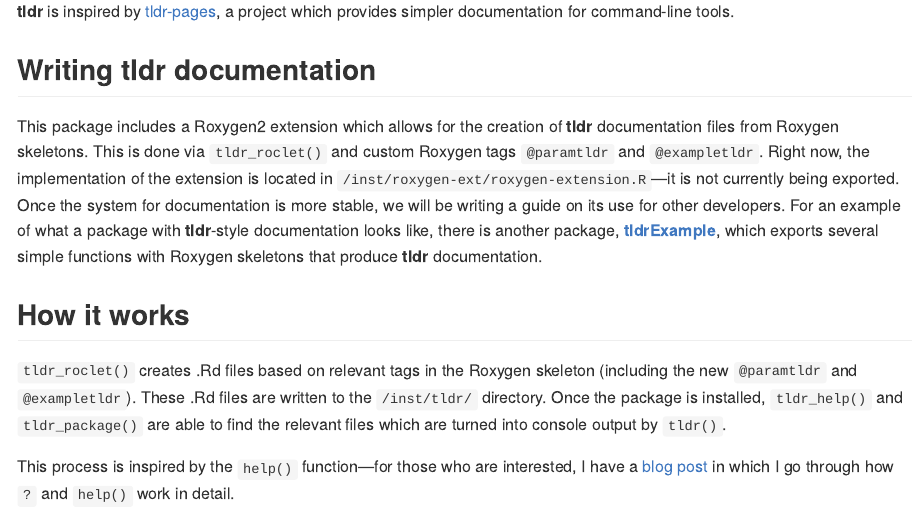
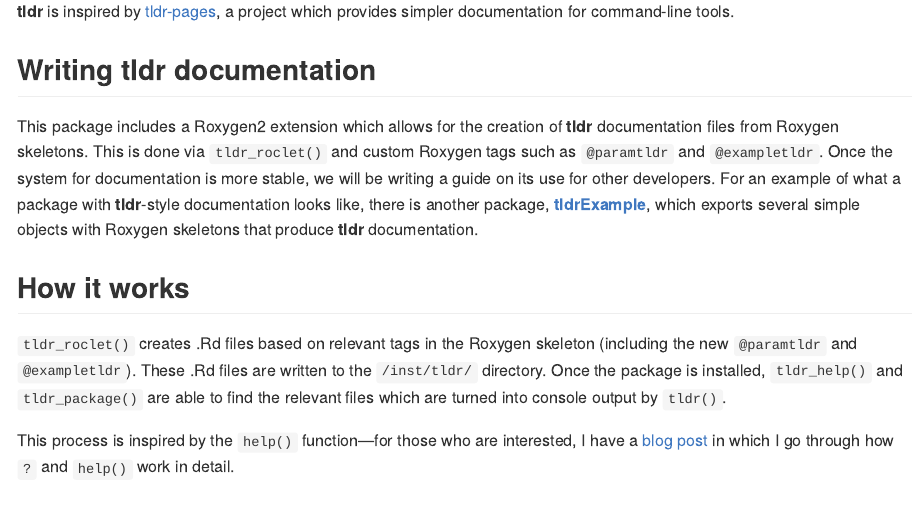
Before and after one commit to jamesotto852/tldr, an R Markdown document (README.Rmd): the page in a window 1100 px wide, from 280 px down. The pictures show the output file README.md that the author committed with the source, drawn offline in the style of GitHub.

Commit message:
Update README

```diff
--- a/README.Rmd
+++ b/README.Rmd
@@ -33,12 +33,11 @@ a project which provides simpler documentation for command-line tools.
 ## Writing **tldr** documentation
 
 This package includes a Roxygen2 extension which allows for the creation of **tldr** documentation files from Roxygen skeletons.
-This is done via `tldr_roclet()` and custom Roxygen tags `@paramtldr` and `@exampletldr`.
-Right now, the implementation of the extension is located in `/inst/roxygen-ext/roxygen-extension.R`---it is not currently being exported.
+This is done via `tldr_roclet()` and custom Roxygen tags such as `@paramtldr` and `@exampletldr`.
 Once the system for documentation is more stable, we will be writing a guide on its use for other developers.
 For an example of what a package with **tldr**-style documentation looks like,
 there is another package, <a href="https://Github.com/jamesotto852/tldrExample">**tldrExample**</a>,
-which exports several simple functions with Roxygen skeletons that produce **tldr** documentation.
+which exports several simple objects with Roxygen skeletons that produce **tldr** documentation.
 
 ## How it works
 
```
Also changed, not shown: README.md.
